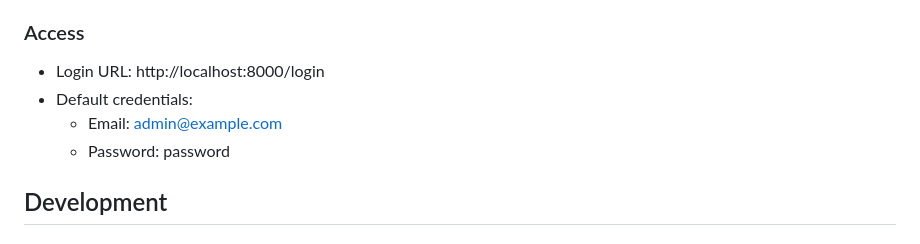
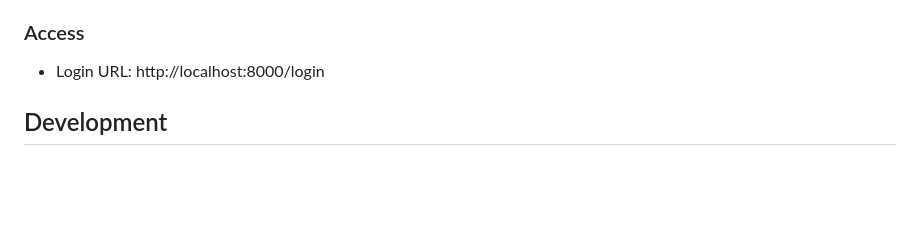
Before and after one commit to Swavi89/crud-laravel, a Markdown page: README.md, the part around the change. GitHub-like rendering; blank space fills up the shorter version.

Commit message:
update-readme

```diff
--- a/README.md
+++ b/README.md
@@ -156,9 +156,6 @@ docs/postman/todo-api-collection.json
 ### Access
 
 -   Login URL: http://localhost:8000/login
--   Default credentials:
-    -   Email: admin@example.com
-    -   Password: password
 
 ## Development
 
```
